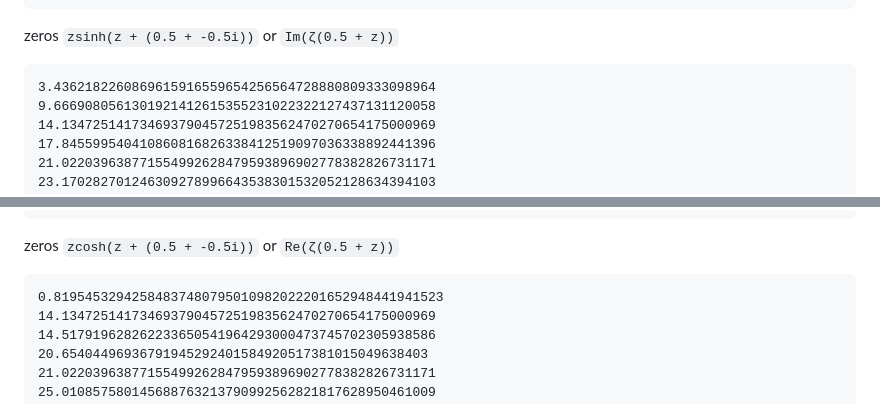
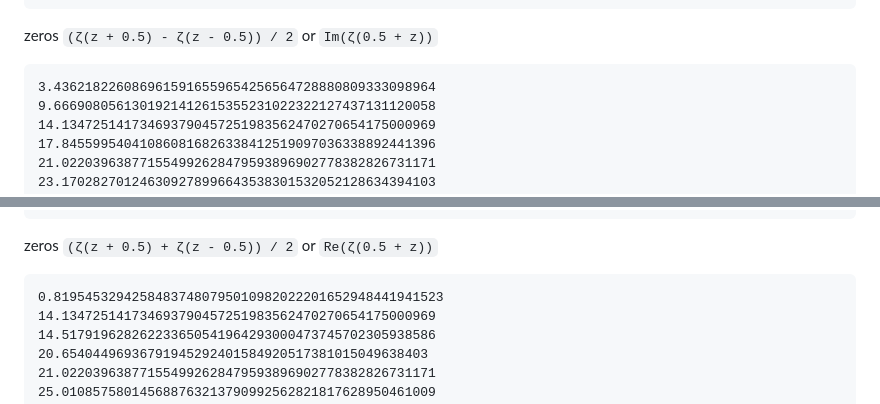
Before and after one commit to asyncker/zeta-trigonometry, a Markdown page: README.md, 2 parts joined by grey strips. Rendered like a GitHub page.

````diff
--- a/README.md
+++ b/README.md
@@ -123,7 +123,7 @@ zeros `zcosh(z)` or `Re(ζ(z))`:
 44.41584713569121035712923735768781676031011664889
 ```
 
-zeros `zsinh(z + (0.5 + -0.5i))` or `Im(ζ(0.5 + z))`
+zeros `(ζ(z + 0.5) - ζ(z - 0.5)) / 2` or `Im(ζ(0.5 + z))`
 ```
 3.4362182260869615916559654256564728880809333098964
 9.6669080561301921412615355231022322127437131120058
@@ -144,7 +144,7 @@ zeros `zsinh(z + (0.5 + -0.5i))` or `Im(ζ(0.5 + z))`
 43.327073280914999519496122165406805781309880941364
 ```
 
-zeros `zcosh(z + (0.5 + -0.5i))` or `Re(ζ(0.5 + z))`
+zeros `(ζ(z + 0.5) + ζ(z - 0.5)) / 2` or `Re(ζ(0.5 + z))`
 ```
 0.81954532942584837480795010982022201652948441941523
 14.134725141734693790457251983562470270654175000969
````
